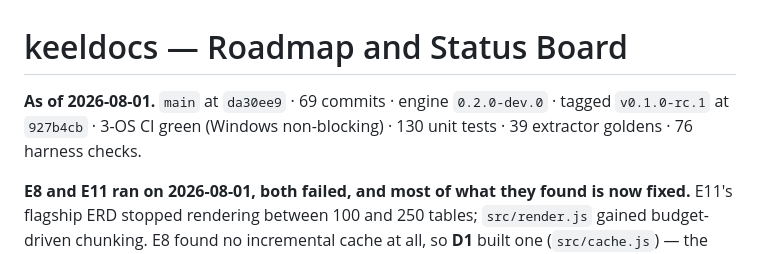
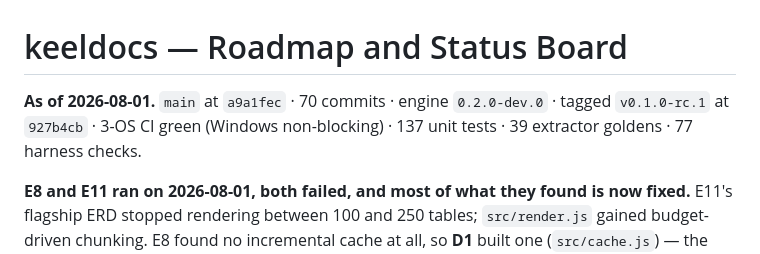
Before and after one commit to SherifMoShalaby/keeldocs, a Markdown page: ROADMAP.md, the part around the change. Rendered like a GitHub page.

Commit message:
docs: roadmap header to the D2 commit
Co-Authored-By: Claude Opus 5 <noreply@anthropic.com>
Claude-Session: https://claude.ai/code/session_0184F6m5ExfWsvYRYfvPh8na

```diff
--- a/ROADMAP.md
+++ b/ROADMAP.md
@@ -1,8 +1,8 @@
 # keeldocs — Roadmap and Status Board
 
-**As of 2026-08-01.** `main` at `da30ee9` · 69 commits · engine `0.2.0-dev.0` ·
+**As of 2026-08-01.** `main` at `a9a1fec` · 70 commits · engine `0.2.0-dev.0` ·
 tagged `v0.1.0-rc.1` at `927b4cb` · 3-OS CI green (Windows non-blocking) ·
-130 unit tests · 39 extractor goldens · 76 harness checks.
+137 unit tests · 39 extractor goldens · 77 harness checks.
 
 **E8 and E11 ran on 2026-08-01, both failed, and most of what they found is
 now fixed.** E11's flagship ERD stopped rendering between 100 and 250 tables;
```
